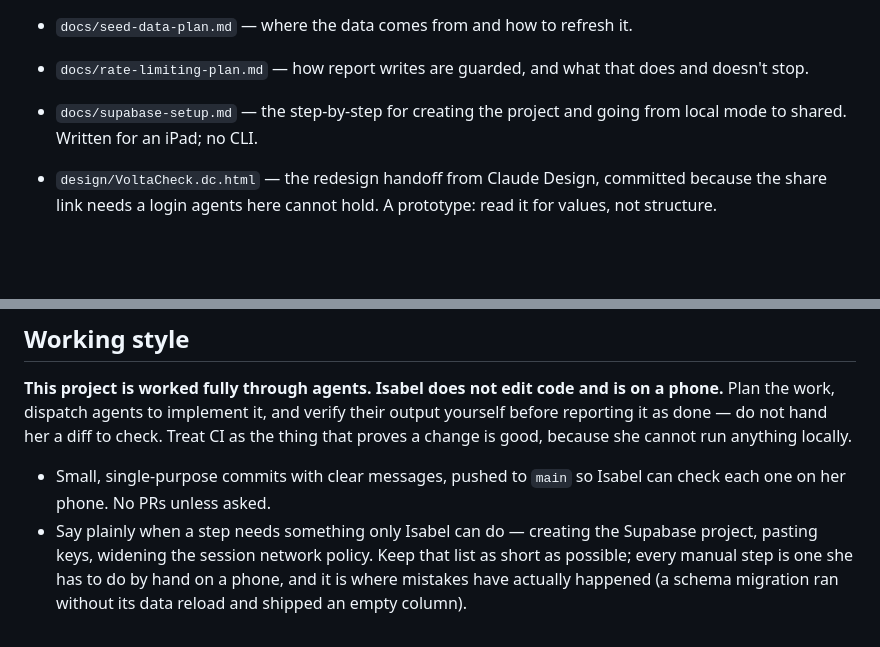
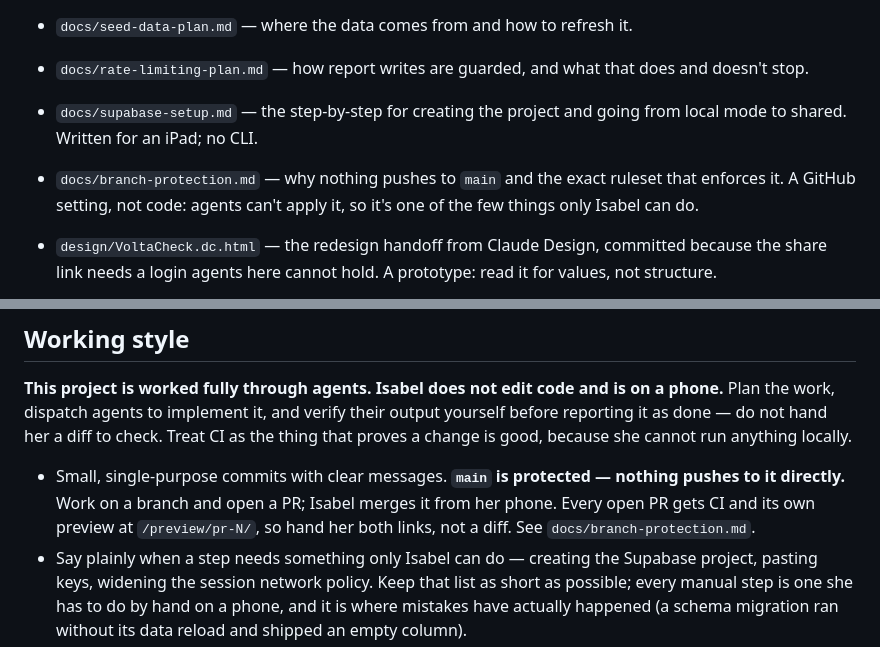
Before and after one commit to isabelhdias/voltacheck, a Markdown page: CLAUDE.md, 2 parts joined by grey strips. Rendered like a GitHub page; blank space fills up the shorter version.

```diff
--- a/CLAUDE.md
+++ b/CLAUDE.md
@@ -174,6 +174,9 @@ reported.
   does and doesn't stop.
 - `docs/supabase-setup.md` — the step-by-step for creating the project and
   going from local mode to shared. Written for an iPad; no CLI.
+- `docs/branch-protection.md` — why nothing pushes to `main` and the exact
+  ruleset that enforces it. A GitHub setting, not code: agents can't apply
+  it, so it's one of the few things only Isabel can do.
 - `design/VoltaCheck.dc.html` — the redesign handoff from Claude Design,
   committed because the share link needs a login agents here cannot hold.
   A prototype: read it for values, not structure.
@@ -289,8 +292,11 @@ their output yourself before reporting it as done — do not hand her a diff to
 check. Treat CI as the thing that proves a change is good, because she cannot
 run anything locally.
 
-- Small, single-purpose commits with clear messages, pushed to `main` so Isabel
-  can check each one on her phone. No PRs unless asked.
+- Small, single-purpose commits with clear messages. **`main` is protected —
+  nothing pushes to it directly.** Work on a branch and open a PR; Isabel
+  merges it from her phone. Every open PR gets CI and its own preview at
+  `/preview/pr-N/`, so hand her both links, not a diff. See
+  `docs/branch-protection.md`.
 - Say plainly when a step needs something only Isabel can do — creating the
   Supabase project, pasting keys, widening the session network policy. Keep
   that list as short as possible; every manual step is one she has to do by
```
Also changed, not shown: README.md (+1 -1 lines), docs/branch-protection.md (added, +103 -0 lines).
